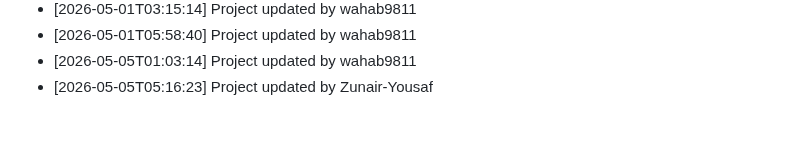
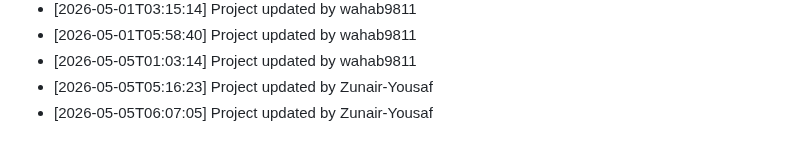
Before and after one commit to wahab9811/Teacher-TimeTable-Management-System, a Markdown page: commit_history.md, the part around the change. Drawn GitHub-style.

Commit message:
Update project structure and files

```diff
--- a/commit_history.md
+++ b/commit_history.md
@@ -155,3 +155,4 @@
 - [2026-05-01T05:58:40] Project updated by wahab9811
 - [2026-05-05T01:03:14] Project updated by wahab9811
 - [2026-05-05T05:16:23] Project updated by Zunair-Yousaf
+- [2026-05-05T06:07:05] Project updated by Zunair-Yousaf
```
